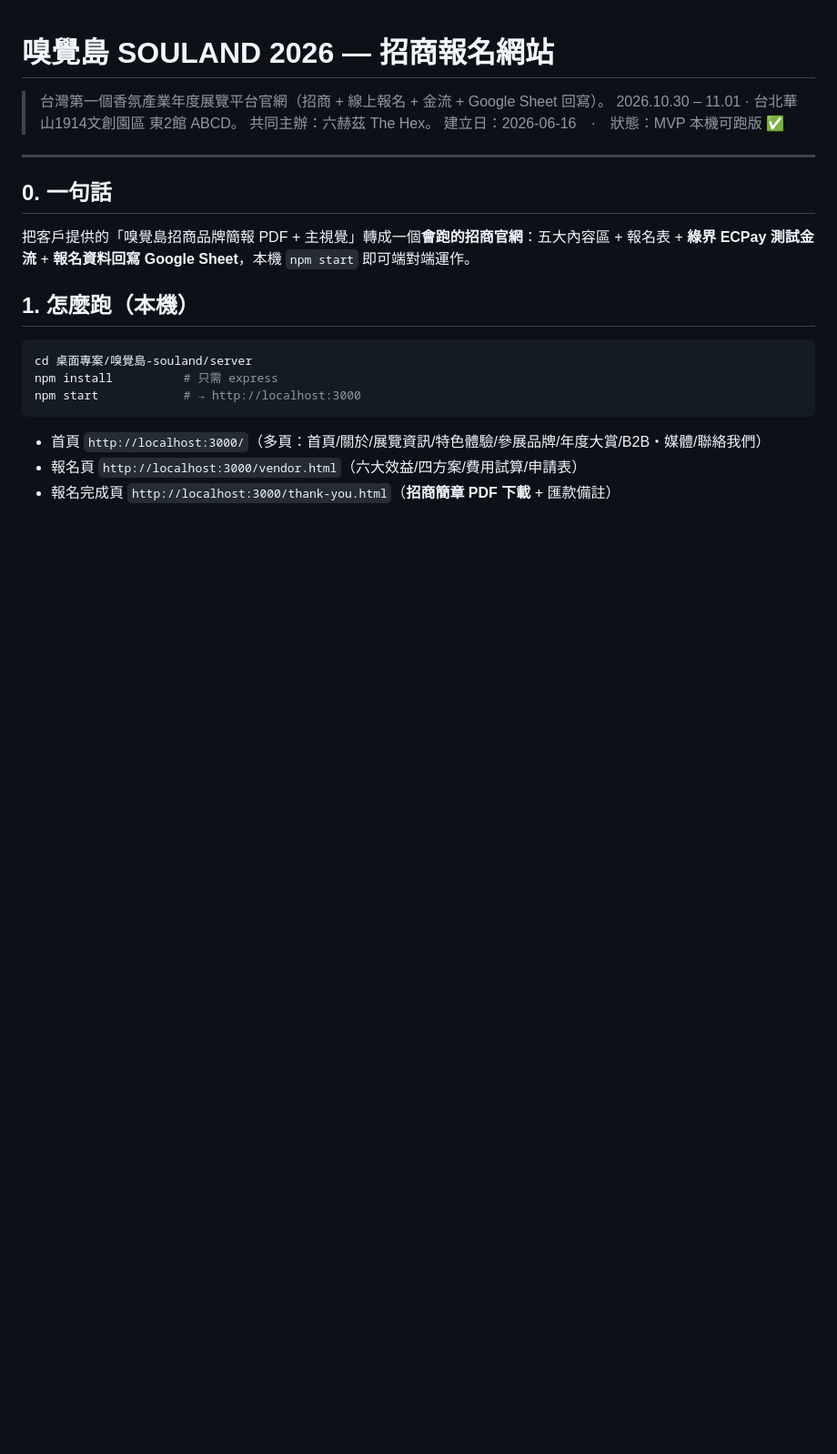
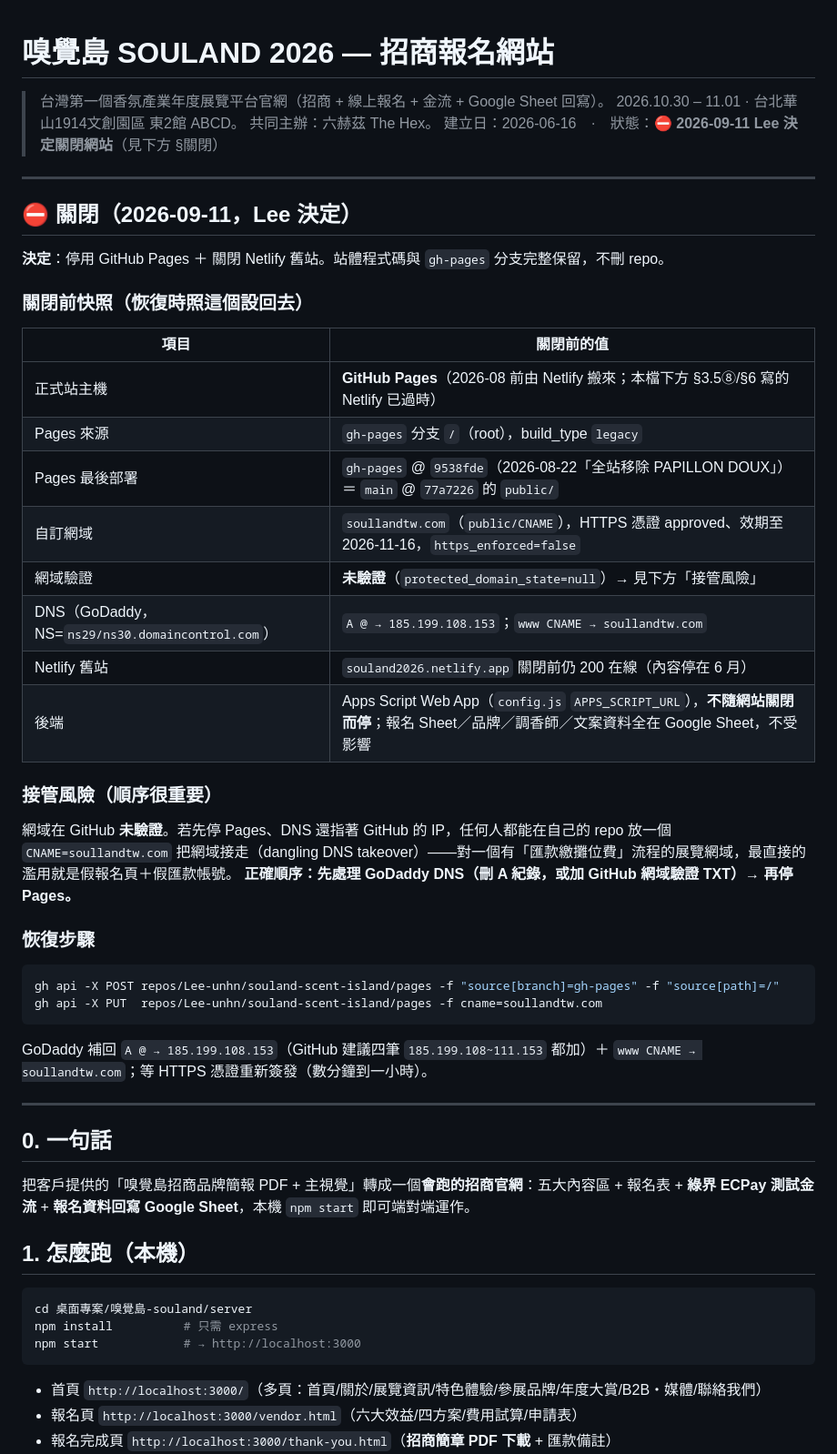
Before and after one commit to Lee-unhn/souland-scent-island, a Markdown page: SOULAND.md, the part around the change. Shown at 91% size. GitHub-like rendering; blank space fills up the shorter version.

Commit message:
docs(souland): 記錄網站關閉決定＋關閉前快照與恢復步驟
Lee 2026-09-11 決定停用 GitHub Pages 並關閉 Netlify 舊站。
先寫快照再動手：Pages 設定、DNS 紀錄、最後部署 commit、恢復指令。
另記網域未驗證的接管風險與正確關閉順序（先 DNS 後 Pages）。

Co-Authored-By: Claude Opus 5 <noreply@anthropic.com>

````diff
--- a/SOULAND.md
+++ b/SOULAND.md
@@ -3,7 +3,40 @@
 > 台灣第一個香氛產業年度展覽平台官網（招商 + 線上報名 + 金流 + Google Sheet 回寫）。
 > 2026.10.30 – 11.01 · 台北華山1914文創園區 東2館 ABCD。
 > 共同主辦：六赫茲 The Hex。
-> 建立日：2026-06-16　·　狀態：MVP 本機可跑版 ✅
+> 建立日：2026-06-16　·　狀態：⛔ **2026-09-11 Lee 決定關閉網站**（見下方 §關閉）
+
+---
+
+## ⛔ 關閉（2026-09-11，Lee 決定）
+
+**決定**：停用 GitHub Pages ＋ 關閉 Netlify 舊站。站體程式碼與 `gh-pages` 分支完整保留，不刪 repo。
+
+### 關閉前快照（恢復時照這個設回去）
+
+| 項目 | 關閉前的值 |
+|---|---|
+| 正式站主機 | **GitHub Pages**（2026-08 前由 Netlify 搬來；本檔下方 §3.5⑧/§6 寫的 Netlify 已過時） |
+| Pages 來源 | `gh-pages` 分支 `/`（root），build_type `legacy` |
+| Pages 最後部署 | `gh-pages` @ `9538fde`（2026-08-22「全站移除 PAPILLON DOUX」）＝ `main` @ `77a7226` 的 `public/` |
+| 自訂網域 | `soullandtw.com`（`public/CNAME`），HTTPS 憑證 approved、效期至 2026-11-16，`https_enforced=false` |
+| 網域驗證 | **未驗證**（`protected_domain_state=null`）→ 見下方「接管風險」 |
+| DNS（GoDaddy，NS=`ns29/ns30.domaincontrol.com`） | `A @ → 185.199.108.153`；`www CNAME → soullandtw.com` |
+| Netlify 舊站 | `souland2026.netlify.app` 關閉前仍 200 在線（內容停在 6 月） |
+| 後端 | Apps Script Web App（`config.js` `APPS_SCRIPT_URL`），**不隨網站關閉而停**；報名 Sheet／品牌／調香師／文案資料全在 Google Sheet，不受影響 |
+
+### 接管風險（順序很重要）
+
+網域在 GitHub **未驗證**。若先停 Pages、DNS 還指著 GitHub 的 IP，任何人都能在自己的 repo 放一個 `CNAME=soullandtw.com` 把網域接走（dangling DNS takeover）——對一個有「匯款繳攤位費」流程的展覽網域，最直接的濫用就是假報名頁＋假匯款帳號。
+**正確順序：先處理 GoDaddy DNS（刪 A 紀錄，或加 GitHub 網域驗證 TXT）→ 再停 Pages。**
+
+### 恢復步驟
+
+```bash
+gh api -X POST repos/Lee-unhn/souland-scent-island/pages -f "source[branch]=gh-pages" -f "source[path]=/"
+gh api -X PUT  repos/Lee-unhn/souland-scent-island/pages -f cname=soullandtw.com
+```
+
+GoDaddy 補回 `A @ → 185.199.108.153`（GitHub 建議四筆 `185.199.108~111.153` 都加）＋ `www CNAME → soullandtw.com`；等 HTTPS 憑證重新簽發（數分鐘到一小時）。
 
 ---
 
````
